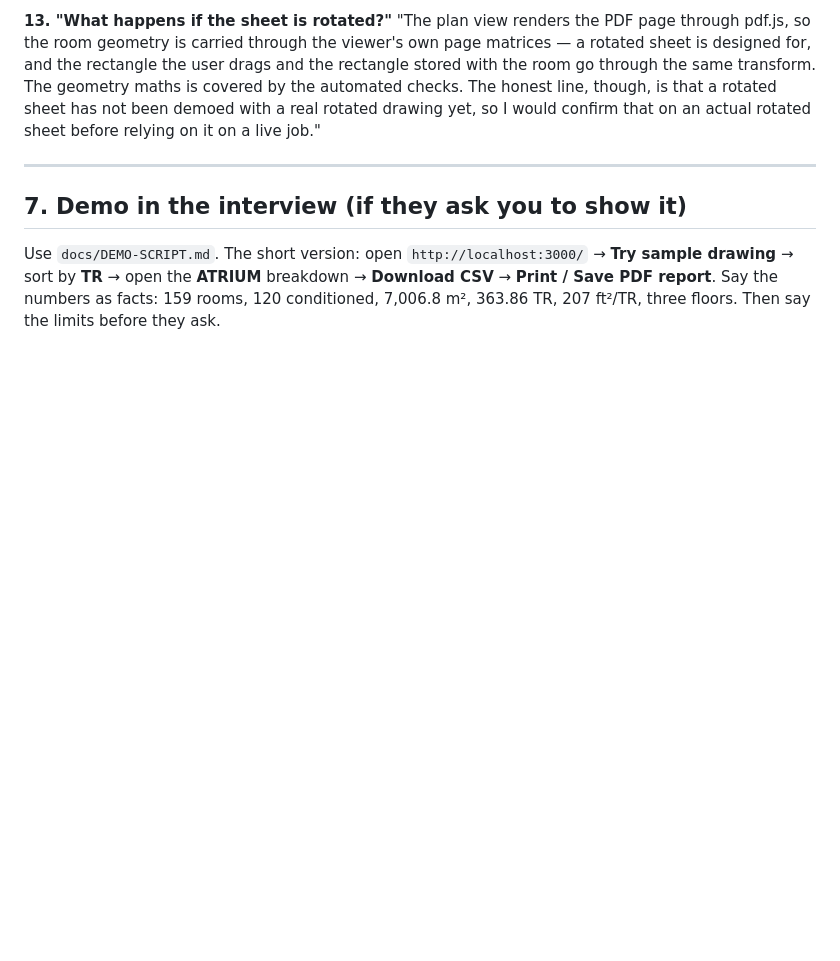
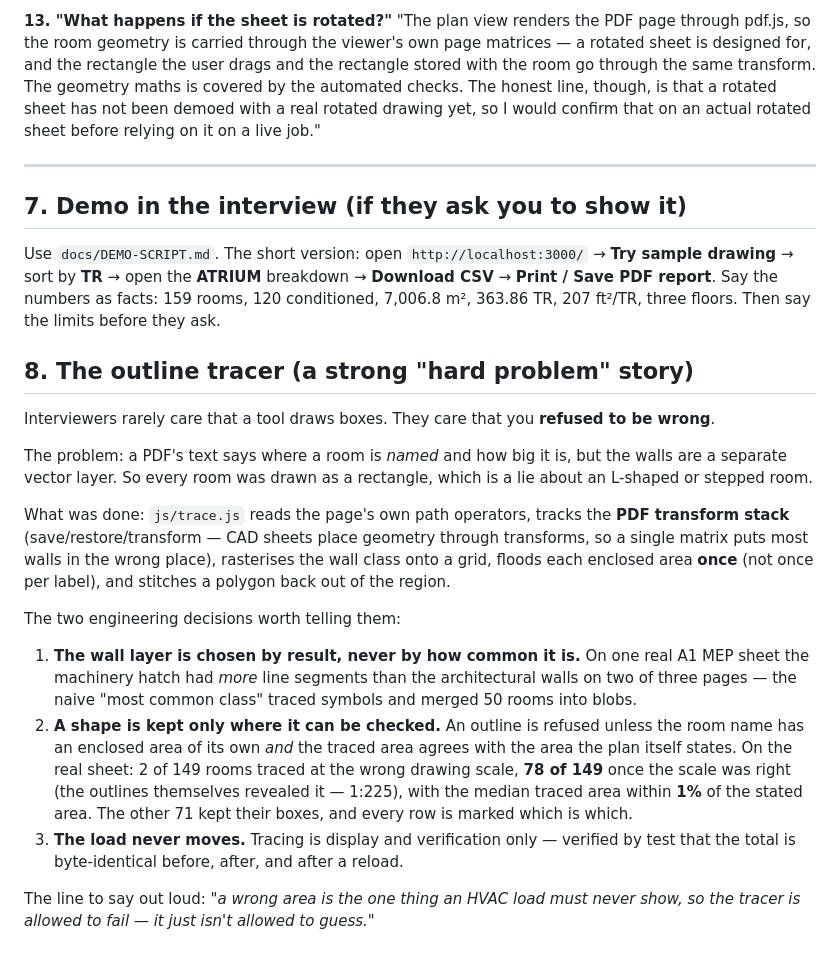
Before and after one commit to ratul-sraj/hvac, a Markdown page: docs/INTERVIEW-NOTES.md, the part around the change. Rendered like a GitHub page; blank space fills up the shorter version.

Commit message:
Trace real room outlines from the plan's own wall linework
Rooms are no longer always rectangles. The tracer reads the drawing's vector
linework, tracks the PDF transform stack, and stitches a polygon round each room
name - but only keeps the shape where it can be checked: the name must have an
enclosed area of its own, and the traced area must agree with the area the plan
states. Everything else keeps its box, and every table row says which it is.

The load never changes: tracing is display and verification only.

Real A1 sheet: 2 of 149 rooms traced at the wrong scale, 78 of 149 once the
outlines revealed the true 1:225, median traced area within 1% of the stated
area. Public sample: 110 of 159, load identical at 363.86 TR before, after and
after a reload.

Co-authored-by: Hermes Agent <hermes-agent@nousresearch.com>

```diff
--- a/docs/INTERVIEW-NOTES.md
+++ b/docs/INTERVIEW-NOTES.md
@@ -228,3 +228,30 @@ Use `docs/DEMO-SCRIPT.md`. The short version: open `http://localhost:3000/` →
 drawing** → sort by **TR** → open the **ATRIUM** breakdown → **Download CSV** → **Print / Save PDF
 report**. Say the numbers as facts: 159 rooms, 120 conditioned, 7,006.8 m², 363.86 TR, 207 ft²/TR,
 three floors. Then say the limits before they ask.
+## 8. The outline tracer (a strong "hard problem" story)
+
+Interviewers rarely care that a tool draws boxes. They care that you **refused to be wrong**.
+
+The problem: a PDF's text says where a room is *named* and how big it is, but the walls are a separate
+vector layer. So every room was drawn as a rectangle, which is a lie about an L-shaped or stepped room.
+
+What was done: `js/trace.js` reads the page's own path operators, tracks the **PDF transform stack**
+(save/restore/transform — CAD sheets place geometry through transforms, so a single matrix puts most
+walls in the wrong place), rasterises the wall class onto a grid, floods each enclosed area **once**
+(not once per label), and stitches a polygon back out of the region.
+
+The two engineering decisions worth telling them:
+
+1. **The wall layer is chosen by result, never by how common it is.** On one real A1 MEP sheet the
+   machinery hatch had *more* line segments than the architectural walls on two of three pages — the
+   naive "most common class" traced symbols and merged 50 rooms into blobs.
+2. **A shape is kept only where it can be checked.** An outline is refused unless the room name has an
+   enclosed area of its own *and* the traced area agrees with the area the plan itself states. On the
+   real sheet: 2 of 149 rooms traced at the wrong drawing scale, **78 of 149** once the scale was right
+   (the outlines themselves revealed it — 1:225), with the median traced area within **1%** of the
+   stated area. The other 71 kept their boxes, and every row is marked which is which.
+3. **The load never moves.** Tracing is display and verification only — verified by test that the total
+   is byte-identical before, after, and after a reload.
+
+The line to say out loud: *"a wrong area is the one thing an HVAC load must never show, so the tracer
+is allowed to fail — it just isn't allowed to guess."*
```
